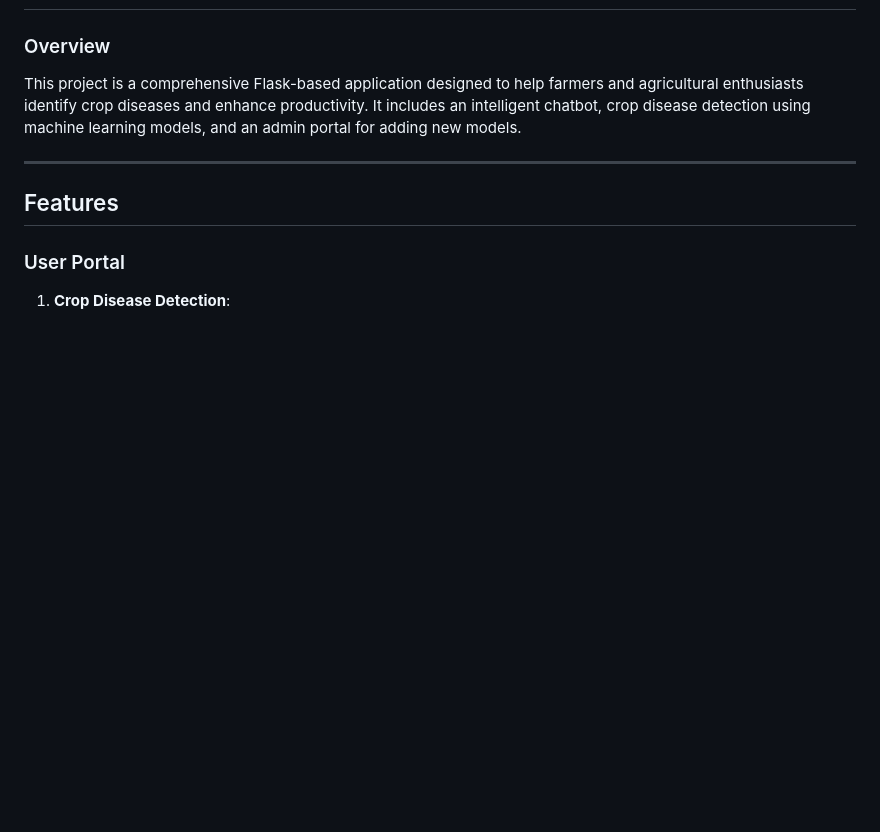
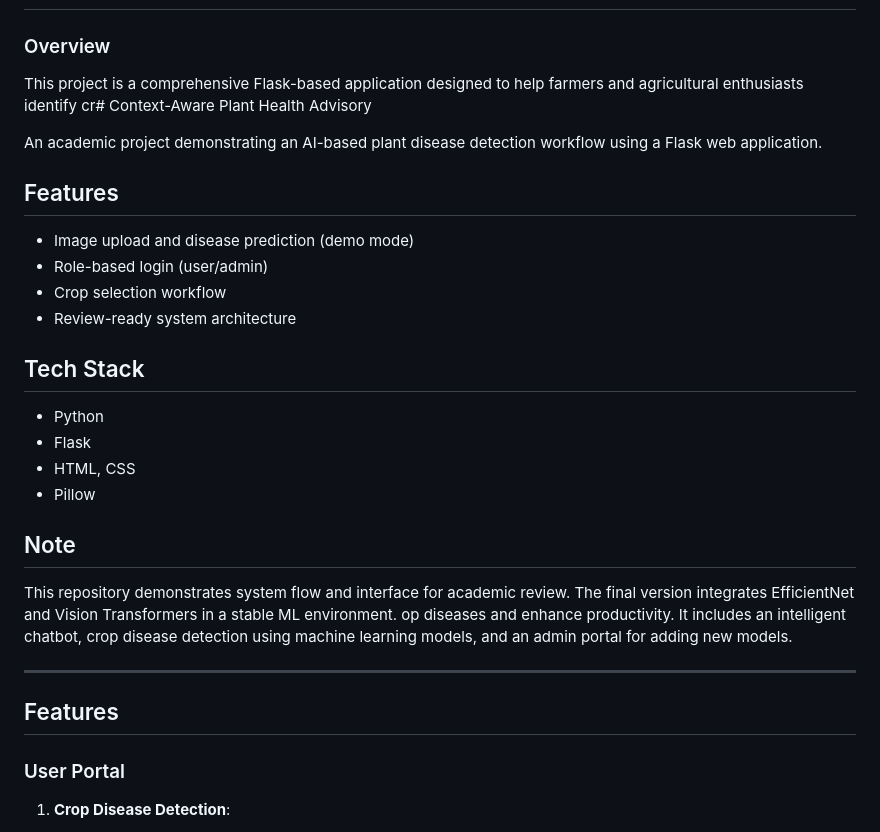
Before and after one commit to sriharidevalla/Context-Aware-Plant-Health-Advisory, a Markdown page: README.md, the part around the change. GitHub-like rendering; blank space fills up the shorter version.

Commit message:
Enhance README with project overview and features
Added context-aware plant health advisory and updated features and tech stack sections.

```diff
--- a/README.md
+++ b/README.md
@@ -1,7 +1,26 @@
 # Crop Disease Detection and Chatbot Application
 
 ### Overview
-This project is a comprehensive Flask-based application designed to help farmers and agricultural enthusiasts identify crop diseases and enhance productivity. It includes an intelligent chatbot, crop disease detection using machine learning models, and an admin portal for adding new models.
+This project is a comprehensive Flask-based application designed to help farmers and agricultural enthusiasts identify cr# Context-Aware Plant Health Advisory
+
+An academic project demonstrating an AI-based plant disease detection workflow using a Flask web application.
+
+## Features
+- Image upload and disease prediction (demo mode)
+- Role-based login (user/admin)
+- Crop selection workflow
+- Review-ready system architecture
+
+## Tech Stack
+- Python
+- Flask
+- HTML, CSS
+- Pillow
+
+## Note
+This repository demonstrates system flow and interface for academic review.
+The final version integrates EfficientNet and Vision Transformers in a stable ML environment.
+op diseases and enhance productivity. It includes an intelligent chatbot, crop disease detection using machine learning models, and an admin portal for adding new models.
 
 ---
 
```
